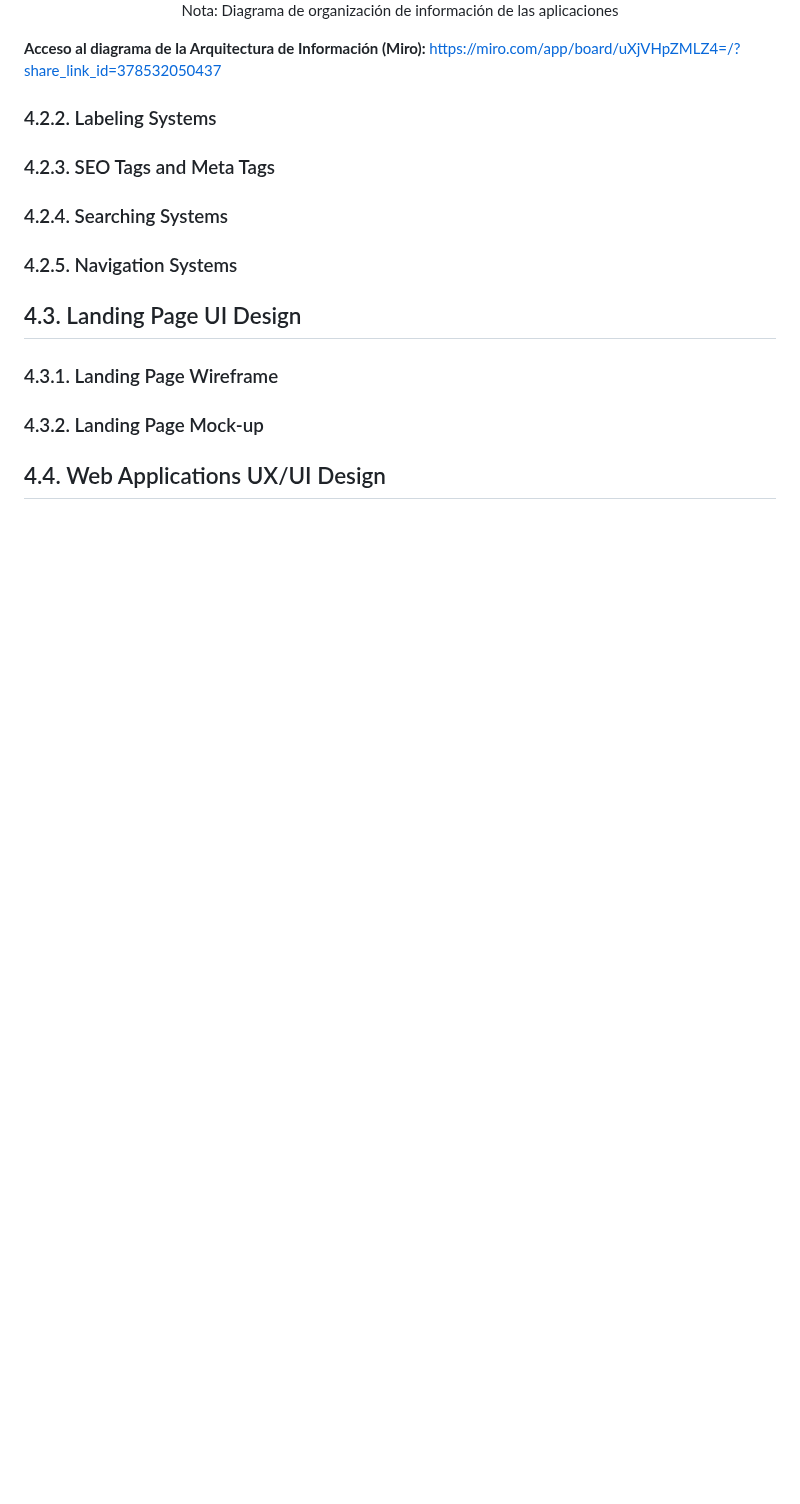
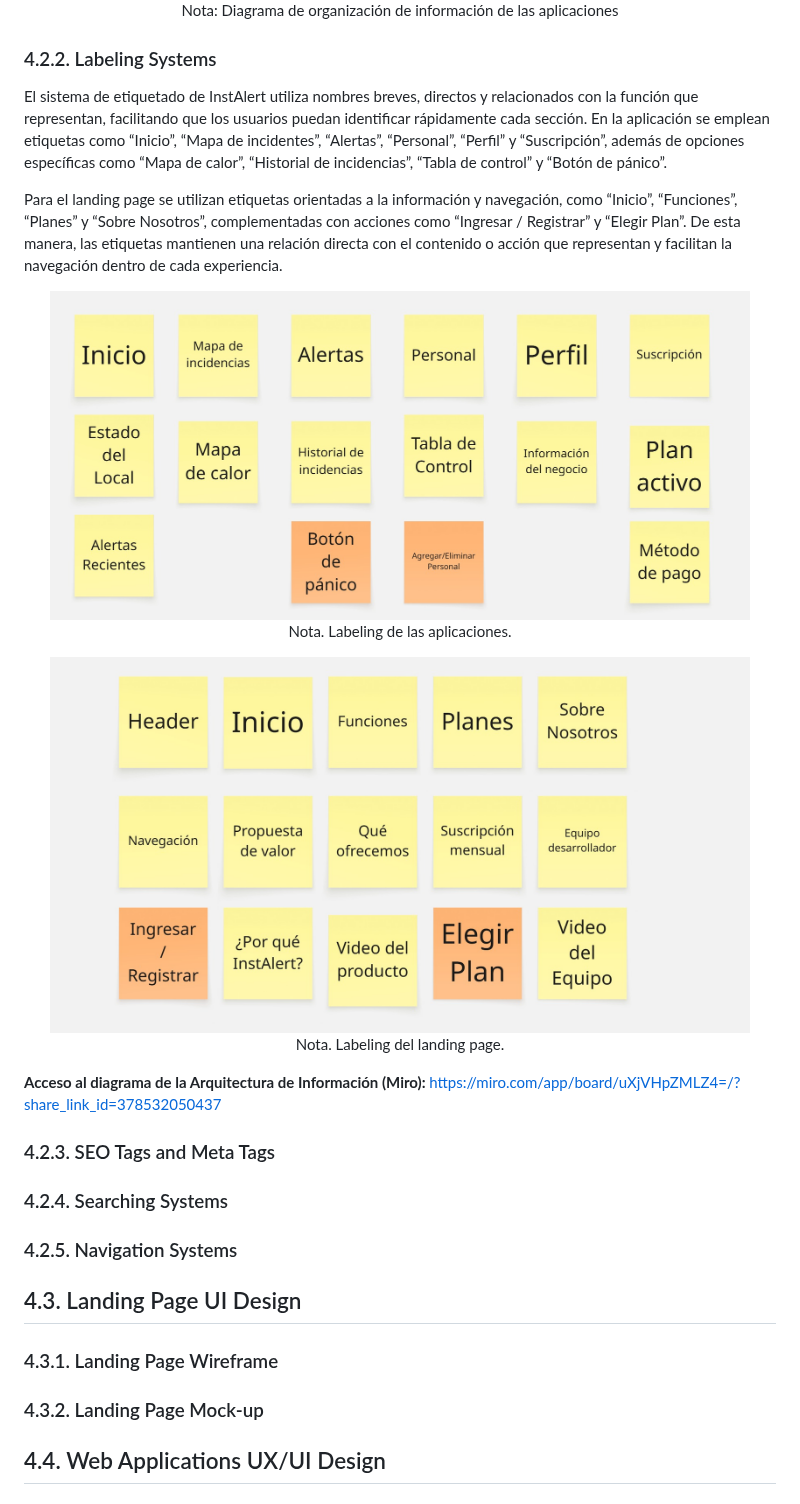
Before and after one commit to LosIncreiblesCorp/losIncreibles-project-report, a Markdown page: docs/chapter4.md, the part around the change. Drawn GitHub-style; pictures changed too: assets/Chapter4/Labeling de las Aplicaciones (Móvil y Web).png (added), assets/Chapter4/Labeling del Landing Page.png (added); blank space fills up the shorter version.

Commit message:
docs(chapter4): add labeling systems text and diagrams

```diff
--- a/docs/chapter4.md
+++ b/docs/chapter4.md
@@ -127,10 +127,25 @@ La arquitectura de información de InstAlert organiza el contenido y las funcion
   Nota: Diagrama de organización de información de las aplicaciones
 </p>
 
+### 4.2.2. Labeling Systems
+
+El sistema de etiquetado de InstAlert utiliza nombres breves, directos y relacionados con la función que representan, facilitando que los usuarios puedan identificar rápidamente cada sección. En la aplicación se emplean etiquetas como “Inicio”, “Mapa de incidentes”, “Alertas”, “Personal”, “Perfil” y “Suscripción”, además de opciones específicas como “Mapa de calor”, “Historial de incidencias”, “Tabla de control” y “Botón de pánico”.
+
+Para el landing page se utilizan etiquetas orientadas a la información y navegación, como “Inicio”, “Funciones”, “Planes” y “Sobre Nosotros”, complementadas con acciones como “Ingresar / Registrar” y “Elegir Plan”. De esta manera, las etiquetas mantienen una relación directa con el contenido o acción que representan y facilitan la navegación dentro de cada experiencia.
+
+<p align="center">
+  <img src="../assets/Chapter4/Labeling de las Aplicaciones (Móvil y Web).png" alt="Labeling app" width="700"><br>
+  Nota. Labeling de las aplicaciones.
+</p>
+
+<p align="center">
+  <img src="../assets/Chapter4/Labeling del Landing Page.png" alt="Labeling landing page" width="700"><br>
+  Nota. Labeling del landing page.
+</p>
+
 **Acceso al diagrama de la Arquitectura de Información (Miro):**
 https://miro.com/app/board/uXjVHpZMLZ4=/?share_link_id=378532050437
 
-### 4.2.2. Labeling Systems
 ### 4.2.3. SEO Tags and Meta Tags
 
 ### 4.2.4. Searching Systems
```
